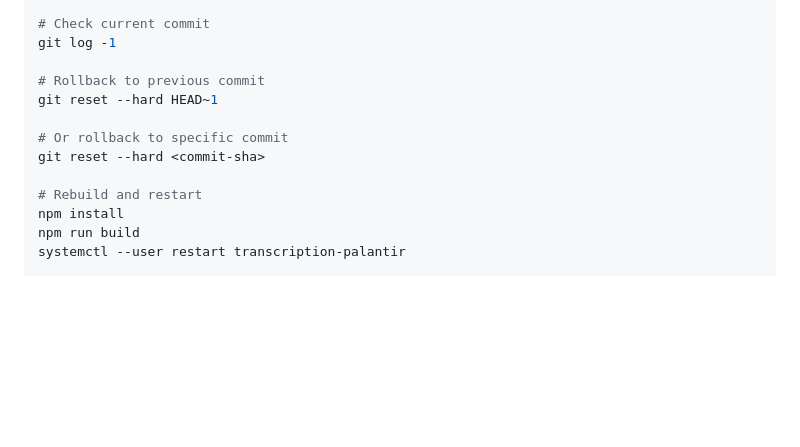
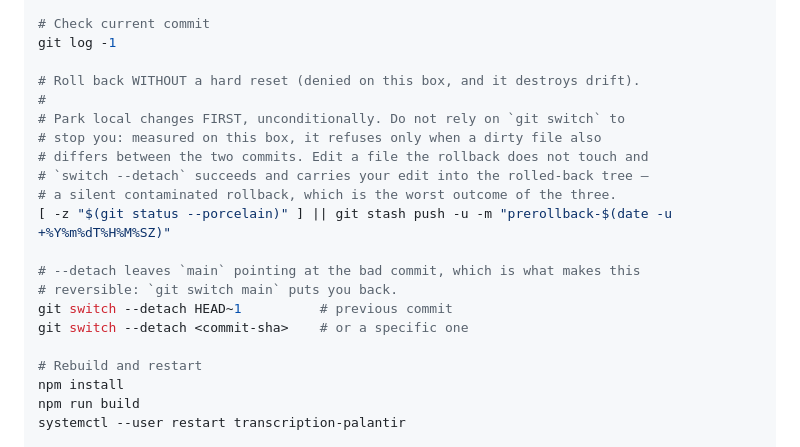
Before and after one commit to nbost130/transcription-palantir, a Markdown page: docs/DEPLOYMENT.md, the part around one of its changes. Rendered like a GitHub page; blank space fills up the shorter version.

```diff
--- a/docs/DEPLOYMENT.md
+++ b/docs/DEPLOYMENT.md
@@ -86,11 +162,19 @@ cd ~/transcription-palantir
 # Check current commit
 git log -1
 
-# Rollback to previous commit
-git reset --hard HEAD~1
+# Roll back WITHOUT a hard reset (denied on this box, and it destroys drift).
+#
+# Park local changes FIRST, unconditionally. Do not rely on `git switch` to
+# stop you: measured on this box, it refuses only when a dirty file also
+# differs between the two commits. Edit a file the rollback does not touch and
+# `switch --detach` succeeds and carries your edit into the rolled-back tree —
+# a silent contaminated rollback, which is the worst outcome of the three.
+[ -z "$(git status --porcelain)" ] || git stash push -u -m "prerollback-$(date -u +%Y%m%dT%H%M%SZ)"
 
-# Or rollback to specific commit
-git reset --hard <commit-sha>
+# --detach leaves `main` pointing at the bad commit, which is what makes this
+# reversible: `git switch main` puts you back.
+git switch --detach HEAD~1          # previous commit
+git switch --detach <commit-sha>    # or a specific one
 
 # Rebuild and restart
 npm install
```
Also changed, not shown: other parts of docs/DEPLOYMENT.md (+76 -0 lines), ISA.md (+1 -1 lines), docs/CICD_SETUP.md (+7 -12 lines).
